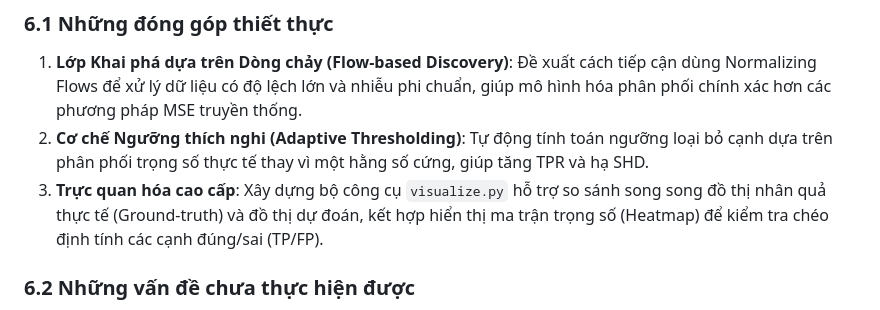
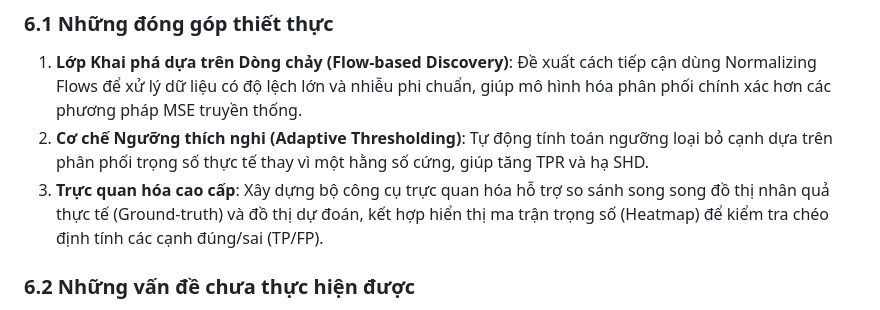
Before and after one commit to manhthai1706/CausalFlowNet, a Markdown page: docx/PhanMoDau.md, the part around the change. GitHub-like rendering.

Commit message:
Remove file name reference from section 6.1

```diff
--- a/docx/PhanMoDau.md
+++ b/docx/PhanMoDau.md
@@ -57,7 +57,7 @@ CausalFlowNet khắc phục những hạn chế của các mô hình truyền th
 ### 6.1 Những đóng góp thiết thực
 1. **Lớp Khai phá dựa trên Dòng chảy (Flow-based Discovery)**: Đề xuất cách tiếp cận dùng Normalizing Flows để xử lý dữ liệu có độ lệch lớn và nhiễu phi chuẩn, giúp mô hình hóa phân phối chính xác hơn các phương pháp MSE truyền thống.
 2. **Cơ chế Ngưỡng thích nghi (Adaptive Thresholding)**: Tự động tính toán ngưỡng loại bỏ cạnh dựa trên phân phối trọng số thực tế thay vì một hằng số cứng, giúp tăng TPR và hạ SHD.
-3. **Trực quan hóa cao cấp**: Xây dựng bộ công cụ `visualize.py` hỗ trợ so sánh song song đồ thị nhân quả thực tế (Ground-truth) và đồ thị dự đoán, kết hợp hiển thị ma trận trọng số (Heatmap) để kiểm tra chéo định tính các cạnh đúng/sai (TP/FP).
+3. **Trực quan hóa cao cấp**: Xây dựng bộ công cụ trực quan hóa hỗ trợ so sánh song song đồ thị nhân quả thực tế (Ground-truth) và đồ thị dự đoán, kết hợp hiển thị ma trận trọng số (Heatmap) để kiểm tra chéo định tính các cạnh đúng/sai (TP/FP).
 
 ### 6.2 Những vấn đề chưa thực hiện được
 1. Chi phí tính toán tăng nhanh khi số lượng biến (nodes) tăng lên hàng trăm do độ phức tạp của ma trận trọng số và các vòng lặp tối ưu hóa Augmented Lagrangian.
```
